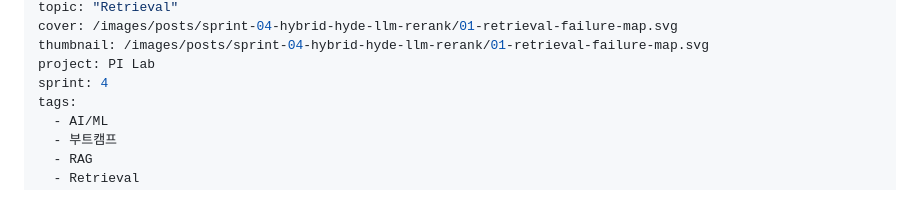
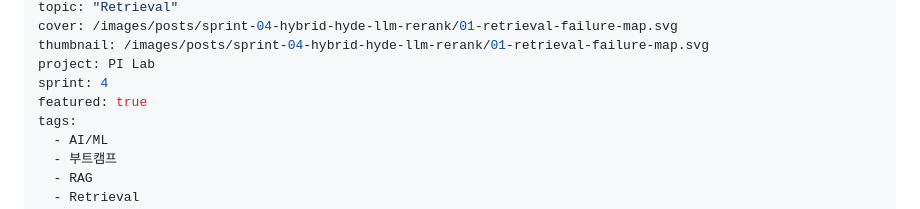
Before and after one commit to hmy751/blog, a Markdown page: content/posts/2026-05-08-sprint-04-hybrid-hyde-llm-rerank.md, the part around the change. Rendered like a GitHub page.

Commit message:
post: Hybrid HyDE 글 Featured 추가

```diff
--- a/content/posts/2026-05-08-sprint-04-hybrid-hyde-llm-rerank.md
+++ b/content/posts/2026-05-08-sprint-04-hybrid-hyde-llm-rerank.md
@@ -9,6 +9,7 @@ cover: /images/posts/sprint-04-hybrid-hyde-llm-rerank/01-retrieval-failure-map.s
 thumbnail: /images/posts/sprint-04-hybrid-hyde-llm-rerank/01-retrieval-failure-map.svg
 project: PI Lab
 sprint: 4
+featured: true
 tags:
   - AI/ML
   - 부트캠프
```
